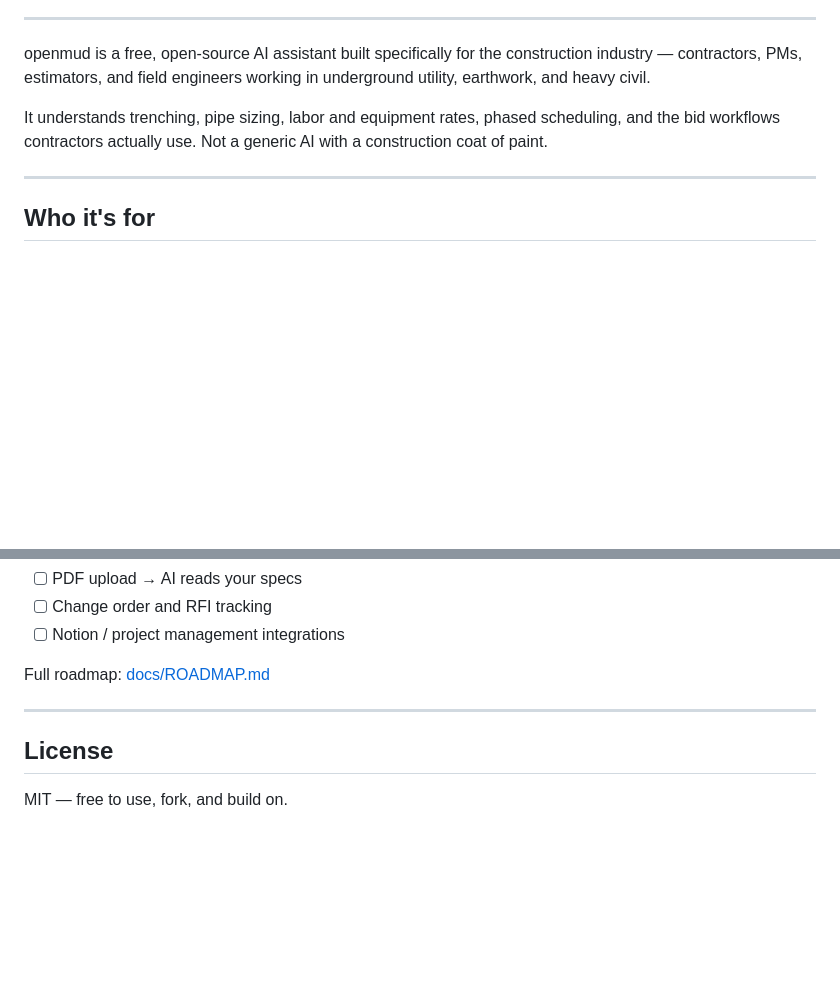
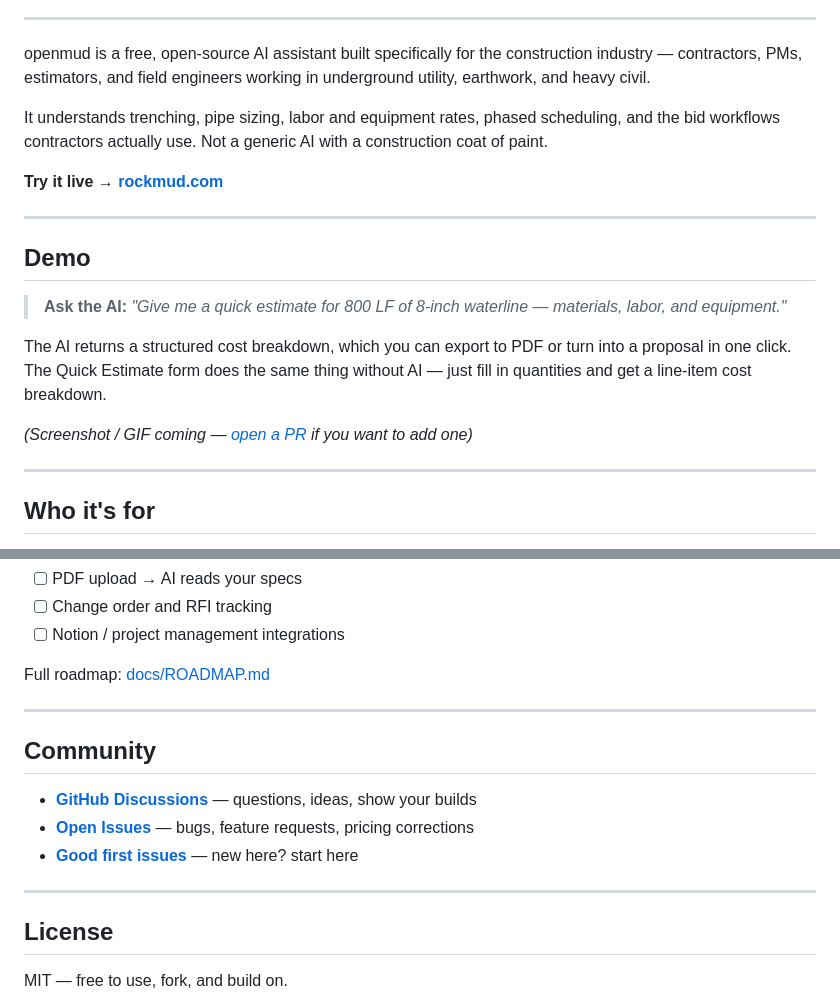
Before and after one commit to masonearl/openmud, a Markdown page: README.md, 2 parts joined by grey strips. Drawn GitHub-style; blank space fills up the shorter version.

Commit message:
README: add demo section, live link, and community links
Made-with: Cursor

```diff
--- a/README.md
+++ b/README.md
@@ -9,6 +9,18 @@
 openmud is a free, open-source AI assistant built specifically for the construction industry — contractors, PMs, estimators, and field engineers working in underground utility, earthwork, and heavy civil.
 
 It understands trenching, pipe sizing, labor and equipment rates, phased scheduling, and the bid workflows contractors actually use. Not a generic AI with a construction coat of paint.
+
+**Try it live → [rockmud.com](https://rockmud.com)**
+
+---
+
+## Demo
+
+> **Ask the AI:** *"Give me a quick estimate for 800 LF of 8-inch waterline — materials, labor, and equipment."*
+
+The AI returns a structured cost breakdown, which you can export to PDF or turn into a proposal in one click. The Quick Estimate form does the same thing without AI — just fill in quantities and get a line-item cost breakdown.
+
+*(Screenshot / GIF coming — [open a PR](https://github.com/masonearl/openmud/pulls) if you want to add one)*
 
 ---
 
@@ -170,6 +182,14 @@ Full roadmap: [docs/ROADMAP.md](docs/ROADMAP.md)
 
 ---
 
+## Community
+
+- **[GitHub Discussions](https://github.com/masonearl/openmud/discussions)** — questions, ideas, show your builds
+- **[Open Issues](https://github.com/masonearl/openmud/issues)** — bugs, feature requests, pricing corrections
+- **[Good first issues](https://github.com/masonearl/openmud/issues?q=label%3A%22good+first+issue%22)** — new here? start here
+
+---
+
 ## License
 
 MIT — free to use, fork, and build on.
```
